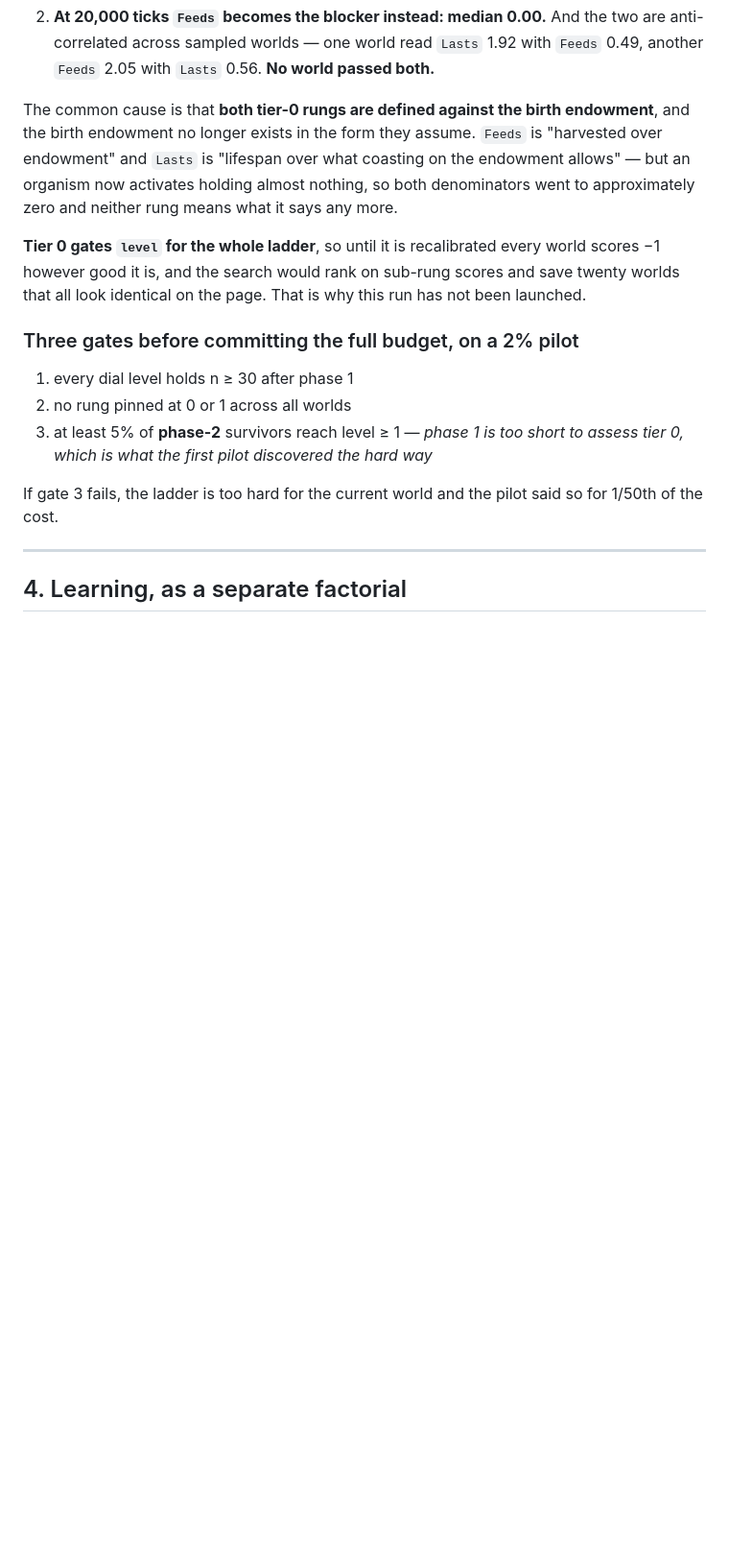
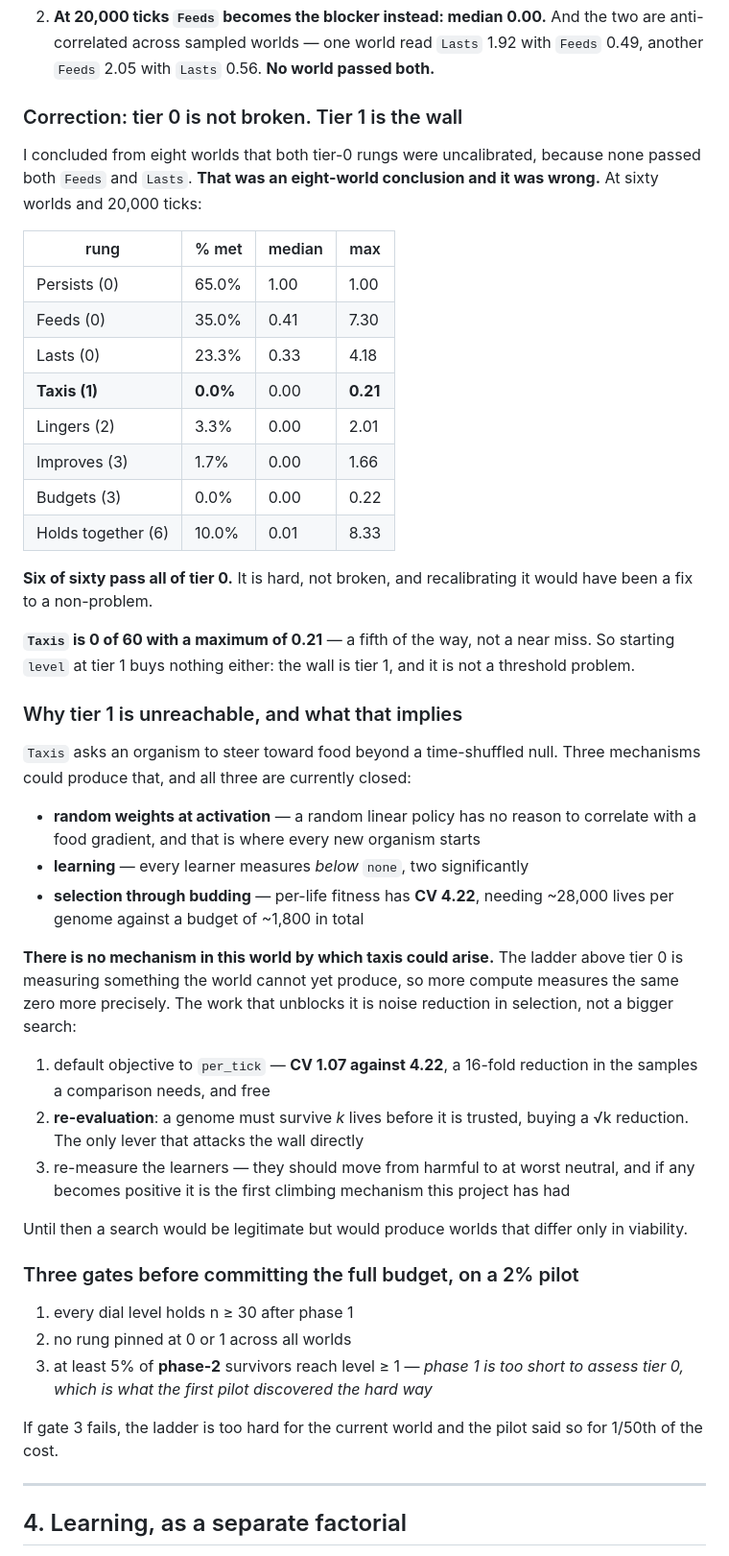
Before and after one commit to MananSoni42/simple-cell, a Markdown page: docs/v2_search.md, the part around the change. Shown at 96% size. GitHub-like rendering; blank space fills up the shorter version.

Commit message:
Retraction: tier 0 is hard, not broken. Tier 1 is the wall
**I said tier 0 was uncalibrated on the strength of eight worlds, and that was
wrong.** At sixty gate-passing worlds and 20,000 ticks, `Persists` is met by
65%, `Feeds` by 35%, `Lasts` by 23.3%, and **six of sixty pass all three**. It is
hard, not broken, and recalibrating it would have been a fix to a non-problem.

What the same measurement found instead: **`Taxis` is 0 of 60, with a maximum of
0.21** — a fifth of the way, not a near miss. So starting `level` at tier 1 buys
nothing either. The wall is tier 1 and it is not a threshold problem.

Three mechanisms could produce taxis and all three are closed. Random weights at
activation, which is where every organism starts, give a linear policy no reason
to correlate with a food gradient. Every learner measures below `none`, two
significantly. And selection through budding faces per-life fitness at **CV
4.22**, needing ~28,000 lives per genome against ~1,800 available in total.

So **there is no mechanism in this world by which taxis could arise**, and the
ladder above tier 0 is measuring something the world cannot yet produce. More
compute would measure the same zero more precisely.

Recorded in docs/v2_search.md along with what does unblock it: default the
objective to `per_tick` (CV 1.07 against 4.22, a 16-fold cut in the samples a
comparison needs), add re-evaluation so a genome must survive k lives before it
is trusted, then re-measure the learners.

```diff
--- a/docs/v2_search.md
+++ b/docs/v2_search.md
@@ -152,15 +152,52 @@ worlds:
    anti-correlated across sampled worlds — one world read `Lasts` 1.92 with `Feeds` 0.49, another
    `Feeds` 2.05 with `Lasts` 0.56. **No world passed both.**
 
-The common cause is that **both tier-0 rungs are defined against the birth endowment**, and the
-birth endowment no longer exists in the form they assume. `Feeds` is "harvested over endowment" and
-`Lasts` is "lifespan over what coasting on the endowment allows" — but an organism now activates
-holding almost nothing, so both denominators went to approximately zero and neither rung means what
-it says any more.
+### Correction: tier 0 is not broken. Tier 1 is the wall
 
-**Tier 0 gates `level` for the whole ladder**, so until it is recalibrated every world scores −1
-however good it is, and the search would rank on sub-rung scores and save twenty worlds that all
-look identical on the page. That is why this run has not been launched.
+I concluded from eight worlds that both tier-0 rungs were uncalibrated, because none passed both
+`Feeds` and `Lasts`. **That was an eight-world conclusion and it was wrong.** At sixty worlds and
+20,000 ticks:
+
+| rung | % met | median | max |
+|---|---|---|---|
+| Persists (0) | 65.0% | 1.00 | 1.00 |
+| Feeds (0) | 35.0% | 0.41 | 7.30 |
+| Lasts (0) | 23.3% | 0.33 | 4.18 |
+| **Taxis (1)** | **0.0%** | 0.00 | **0.21** |
+| Lingers (2) | 3.3% | 0.00 | 2.01 |
+| Improves (3) | 1.7% | 0.00 | 1.66 |
+| Budgets (3) | 0.0% | 0.00 | 0.22 |
+| Holds together (6) | 10.0% | 0.01 | 8.33 |
+
+**Six of sixty pass all of tier 0.** It is hard, not broken, and recalibrating it would have been a
+fix to a non-problem.
+
+**`Taxis` is 0 of 60 with a maximum of 0.21** — a fifth of the way, not a near miss. So starting
+`level` at tier 1 buys nothing either: the wall is tier 1, and it is not a threshold problem.
+
+### Why tier 1 is unreachable, and what that implies
+
+`Taxis` asks an organism to steer toward food beyond a time-shuffled null. Three mechanisms could
+produce that, and all three are currently closed:
+
+- **random weights at activation** — a random linear policy has no reason to correlate with a food
+  gradient, and that is where every new organism starts
+- **learning** — every learner measures *below* `none`, two significantly
+- **selection through budding** — per-life fitness has **CV 4.22**, needing ~28,000 lives per genome
+  against a budget of ~1,800 in total
+
+**There is no mechanism in this world by which taxis could arise.** The ladder above tier 0 is
+measuring something the world cannot yet produce, so more compute measures the same zero more
+precisely. The work that unblocks it is noise reduction in selection, not a bigger search:
+
+1. default objective to `per_tick` — **CV 1.07 against 4.22**, a 16-fold reduction in the samples a
+   comparison needs, and free
+2. **re-evaluation**: a genome must survive *k* lives before it is trusted, buying a √k reduction.
+   The only lever that attacks the wall directly
+3. re-measure the learners — they should move from harmful to at worst neutral, and if any becomes
+   positive it is the first climbing mechanism this project has had
+
+Until then a search would be legitimate but would produce worlds that differ only in viability.
 
 ### Three gates before committing the full budget, on a 2% pilot
 
```
